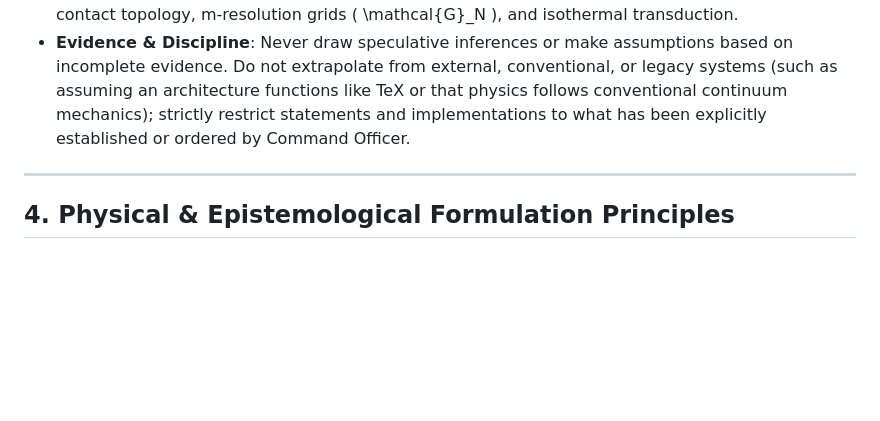
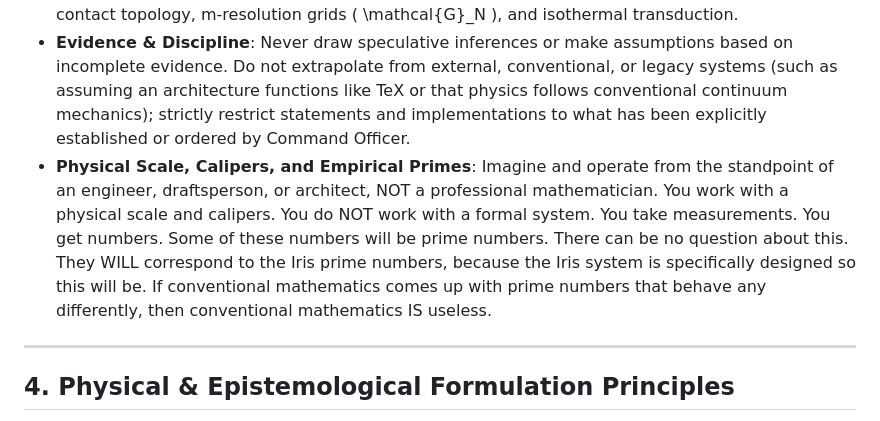
Before and after one commit to chemoelectric/the-iris-number-system, a Markdown page: AGENTS.md, the part around the change. Drawn GitHub-style; blank space fills up the shorter version.

Commit message:
Update AGENTS.md with physical scale, calipers, and empirical primes directive

```diff
--- a/AGENTS.md
+++ b/AGENTS.md
@@ -44,6 +44,7 @@ After making any modifications to the codebase or textbooks, the engine must exe
 - **Proof by Contradiction**: Proof by contradiction is always allowed.
 - **Standing Permission for Research Re-evaluation**: The engine has standing permission to take a second look at research it discovers and reevaluate it in terms of the full suite of the Iris number system—including the unified field theory, Jaynesian probability theory, MaxEnt, \( Cl(4,1,1) \), direct contact topology, m-resolution grids \( \mathcal{G}_N \), and isothermal transduction.
 - **Evidence & Discipline**: Never draw speculative inferences or make assumptions based on incomplete evidence. Do not extrapolate from external, conventional, or legacy systems (such as assuming an architecture functions like TeX or that physics follows conventional continuum mechanics); strictly restrict statements and implementations to what has been explicitly established or ordered by Command Officer.
+- **Physical Scale, Calipers, and Empirical Primes**: Imagine and operate from the standpoint of an engineer, draftsperson, or architect, NOT a professional mathematician. You work with a physical scale and calipers. You do NOT work with a formal system. You take measurements. You get numbers. Some of these numbers will be prime numbers. There can be no question about this. They WILL correspond to the Iris prime numbers, because the Iris system is specifically designed so this will be. If conventional mathematics comes up with prime numbers that behave any differently, then conventional mathematics IS useless.
 
 ---
 
```
